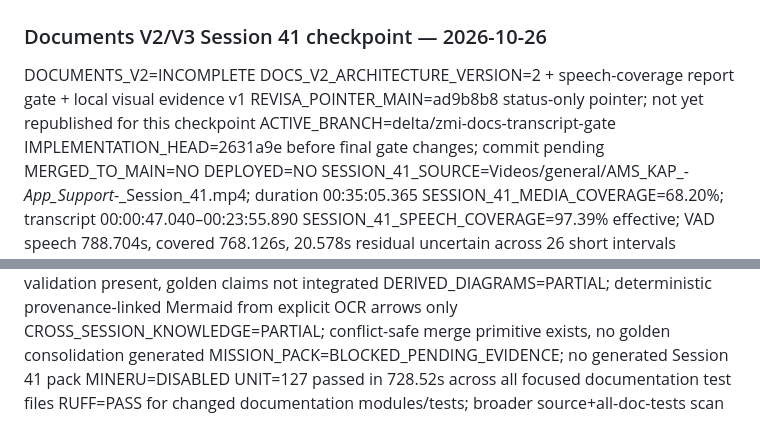
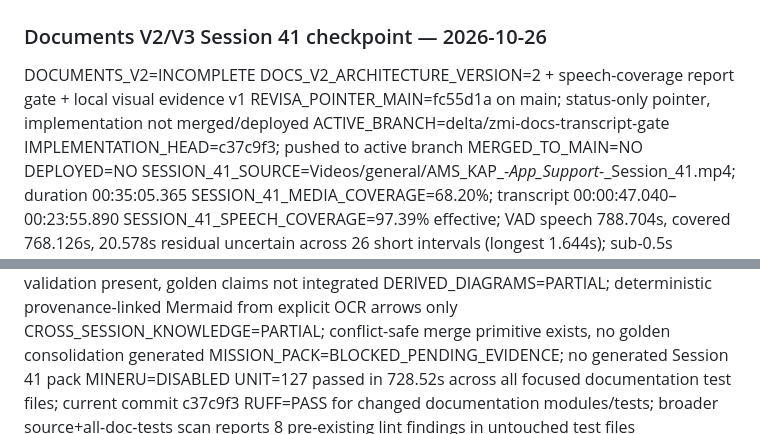
Before and after one commit to jagzao/zo_whisper2, a Markdown page: .agents/deliverables/US-ZMI-LIFECYCLE-001-recording-storage-docs.md, 2 parts joined by grey strips. Rendered like a GitHub page.

Commit message:
docs: record session evidence gate results

```diff
--- a/.agents/deliverables/US-ZMI-LIFECYCLE-001-recording-storage-docs.md
+++ b/.agents/deliverables/US-ZMI-LIFECYCLE-001-recording-storage-docs.md
@@ -9,9 +9,9 @@
 
 DOCUMENTS_V2=INCOMPLETE
 DOCS_V2_ARCHITECTURE_VERSION=2 + speech-coverage report gate + local visual evidence v1
-REVISA_POINTER_MAIN=ad9b8b8 status-only pointer; not yet republished for this checkpoint
+REVISA_POINTER_MAIN=fc55d1a on main; status-only pointer, implementation not merged/deployed
 ACTIVE_BRANCH=delta/zmi-docs-transcript-gate
-IMPLEMENTATION_HEAD=2631a9e before final gate changes; commit pending
+IMPLEMENTATION_HEAD=c37c9f3; pushed to active branch
 MERGED_TO_MAIN=NO
 DEPLOYED=NO
 SESSION_41_SOURCE=Videos/general/AMS_KAP_-_App_Support_-_Session_41.mp4; duration 00:35:05.365
@@ -44,7 +44,7 @@ DERIVED_DIAGRAMS=PARTIAL; deterministic provenance-linked Mermaid from explicit
 CROSS_SESSION_KNOWLEDGE=PARTIAL; conflict-safe merge primitive exists, no golden consolidation generated
 MISSION_PACK=BLOCKED_PENDING_EVIDENCE; no generated Session 41 pack
 MINERU=DISABLED
-UNIT=127 passed in 728.52s across all focused documentation test files
+UNIT=127 passed in 728.52s across all focused documentation test files; current commit c37c9f3
 RUFF=PASS for changed documentation modules/tests; broader source+all-doc-tests scan reports 8 pre-existing lint findings in untouched test files
 SYNTAX=PASS; compileall on documentation package
 REPO_STATE=PASS for current focused code checks; golden evidence gates remain incomplete
```
